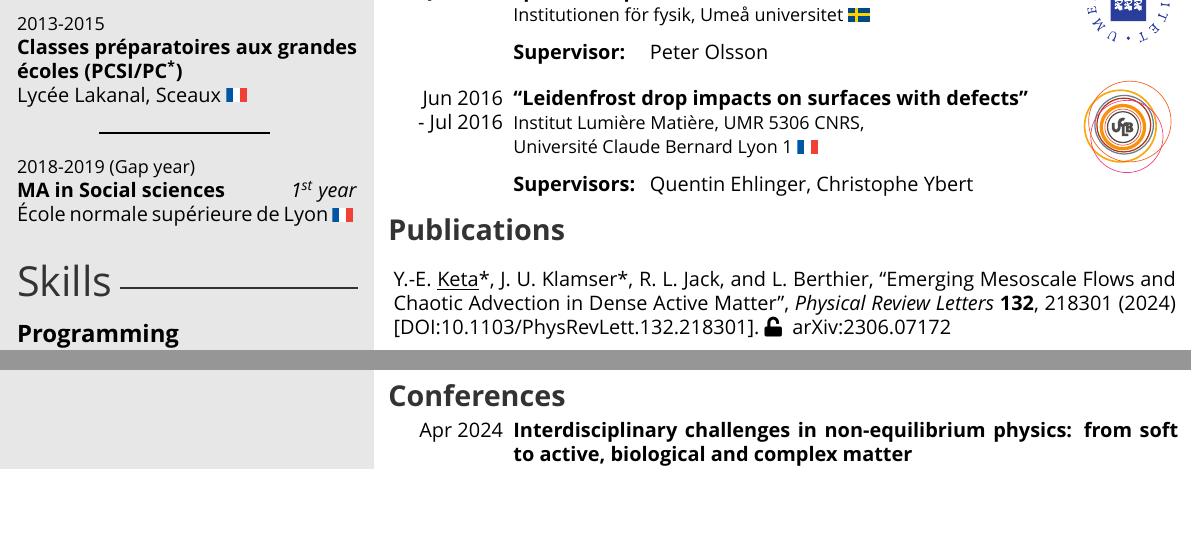
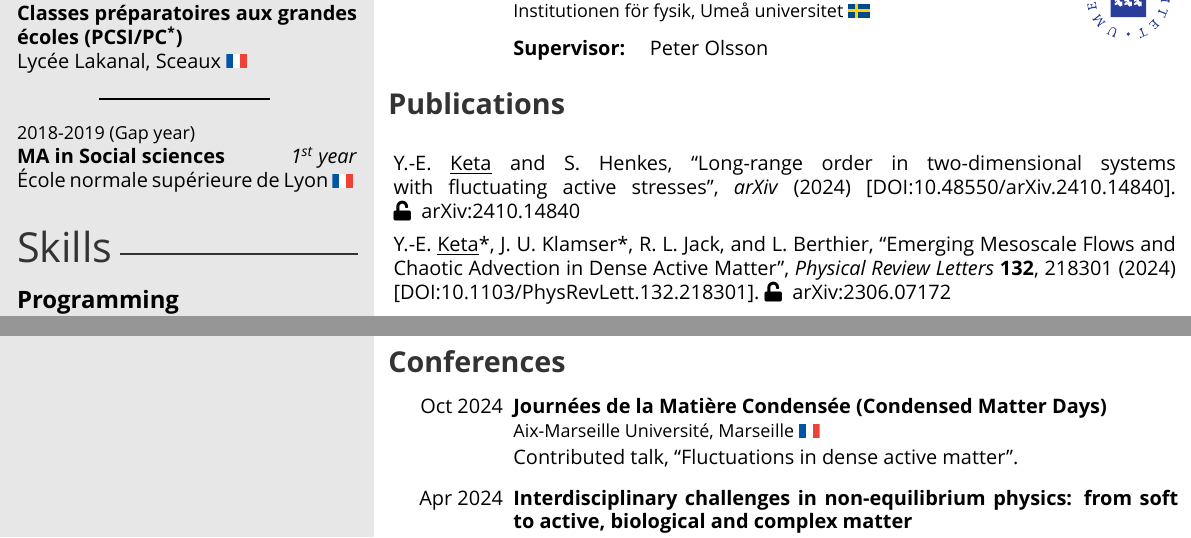
Before and after one commit to yketa/cv, a LaTeX CV (src/cv_en.tex, which reads src/cvtemplate_en.cls, src/publications.bib): two parts of pages 1 and 2 of 2, joined at a grey line, cut so that both start at the same text, the shorter picture padded with empty space. Compiled offline with XeLaTeX.

Commit message:
new preprint & conference

```diff
--- a/src/cv_en.tex
+++ b/src/cv_en.tex
@@ -177,21 +177,21 @@ Nederlands (Dutch) -- Beginner\hfill\oldworldflag{NL}\\
 %	\end{itemize}
 	}
 
-\cvitem
-	{Jun 2016}
-	{Jul 2016}
-	{``Leidenfrost drop impacts on surfaces with defects''}
-	{Institut Lumi\`ere Mati\`ere, UMR 5306 CNRS,\\
-	Universit\'e Claude Bernard Lyon 1 \worldflag{FR}}
-	{ucbl}{}{-9}
-	{Quentin Ehlinger, Christophe Ybert}
- 	{\\
-%	\begin{itemize}
-% 	\item Set-up and realisation of an experiment of drop fall on a superheated surface.
-% 	\item Development of numerical methods in Python and Matlab to compare our models to
-% our experimental results.
-% 	\end{itemize}
- 	}
+% \cvitem
+% 	{Jun 2016}
+% 	{Jul 2016}
+% 	{``Leidenfrost drop impacts on surfaces with defects''}
+% 	{Institut Lumi\`ere Mati\`ere, UMR 5306 CNRS,\\
+% 	Universit\'e Claude Bernard Lyon 1 \worldflag{FR}}
+% 	{ucbl}{}{-9}
+% 	{Quentin Ehlinger, Christophe Ybert}
+%  	{\\
+% %	\begin{itemize}
+% % 	\item Set-up and realisation of an experiment of drop fall on a superheated surface.
+% % 	\item Development of numerical methods in Python and Matlab to compare our models to
+% % our experimental results.
+% % 	\end{itemize}
+%  	}
 
 \end{cvbody}
 
@@ -242,10 +241,19 @@ Nederlands (Dutch) -- Beginner\hfill\oldworldflag{NL}\\
 \begin{cvbody}
 
 \cvitem
+	{Oct 2024}
+	{}
+	{Journ\'ees de la Mati\`ere Condens\'ee (Condensed Matter Days)}
+	{Aix-Marseille Universit\'e, Marseille \worldflag{FR}\vspace{-5pt}}
+	{}{}{}
+	{}
+	{Contributed talk, ``Fluctuations in dense active matter''.\\}
+
+\cvitem
 	{Apr 2024}
 	{}
 	{Interdisciplinary challenges in non-equilibrium physics: from soft to active, biological and complex matter}
-	{Max-Planck-Institut für Physik komplexer Systeme, Dresden \worldflag{DE}\vspace{-5pt}}
+	{Max-Planck-Institut für Physik komplexer Systeme, Dresden \worldflag{DE}}
 	{}{}{}
 	{}
 	{Invited talk, ``Fluctuations in dense active matter''.\\}
--- a/src/cvtemplate_en.cls
+++ b/src/cvtemplate_en.cls
@@ -478,9 +478,11 @@
 
 % New environment for the long list
 \newenvironment{cvbody}{%
+    \vspace{5pt}
 	\begin{tabular*}{\textwidth}{@{\extracolsep{\fill}}ll}\hfill
 }{%
 	\end{tabular*}
+    \vspace{5pt}
 }
 
 \newcommand{\cvitem}[9]{%
--- a/src/publications.bib
+++ b/src/publications.bib
@@ -0,0 +7 @@
+  number = {arXiv:2410.14840},
```
Also changed, not shown: cv_en.pdf, src/cv_en.tex (43 more changed lines), src/publications.bib (12 more changed lines).
